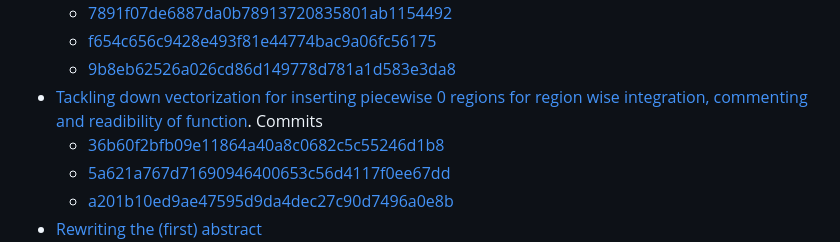
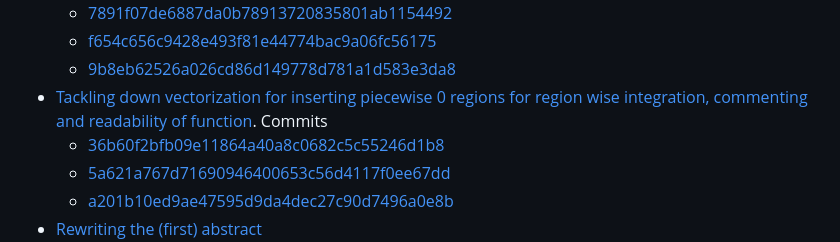
Before and after one commit to TheBISEconStatcian/BEReBASL, a Markdown page: ai_usage/ai_usage.md, the part around the change. Rendered like a GitHub page.

Commit message:
correct missspelling

```diff
--- a/ai_usage/ai_usage.md
+++ b/ai_usage/ai_usage.md
@@ -62,7 +62,7 @@ opinion on naming.
   - [7891f07de6887da0b78913720835801ab1154492](https://github.com/TheBISEconStatcian/BEReBASL/commit/7891f07de6887da0b78913720835801ab1154492)
   - [f654c656c9428e493f81e44774bac9a06fc56175](https://github.com/TheBISEconStatcian/BEReBASL/commit/f654c656c9428e493f81e44774bac9a06fc56175)
   - [9b8eb62526a026cd86d149778d781a1d583e3da8](https://github.com/TheBISEconStatcian/BEReBASL/commit/9b8eb62526a026cd86d149778d781a1d583e3da8)
-- [Tackling down vectorization for inserting piecewise 0 regions for region wise integration, commenting and readibility of function](https://chatgpt.com/share/6a350308-bf90-83eb-80ea-34350ebb07fa). Commits
+- [Tackling down vectorization for inserting piecewise 0 regions for region wise integration, commenting and readability of function](https://chatgpt.com/share/6a350308-bf90-83eb-80ea-34350ebb07fa). Commits
   - [36b60f2bfb09e11864a40a8c0682c5c55246d1b8](https://github.com/TheBISEconStatcian/BEReBASL/commit/36b60f2bfb09e11864a40a8c0682c5c55246d1b8)
   - [5a621a767d71690946400653c56d4117f0ee67dd](https://github.com/TheBISEconStatcian/BEReBASL/commit/5a621a767d71690946400653c56d4117f0ee67dd)
   - [a201b10ed9ae47595d9da4dec27c90d7496a0e8b](https://github.com/TheBISEconStatcian/BEReBASL/commit/a201b10ed9ae47595d9da4dec27c90d7496a0e8b)
```
